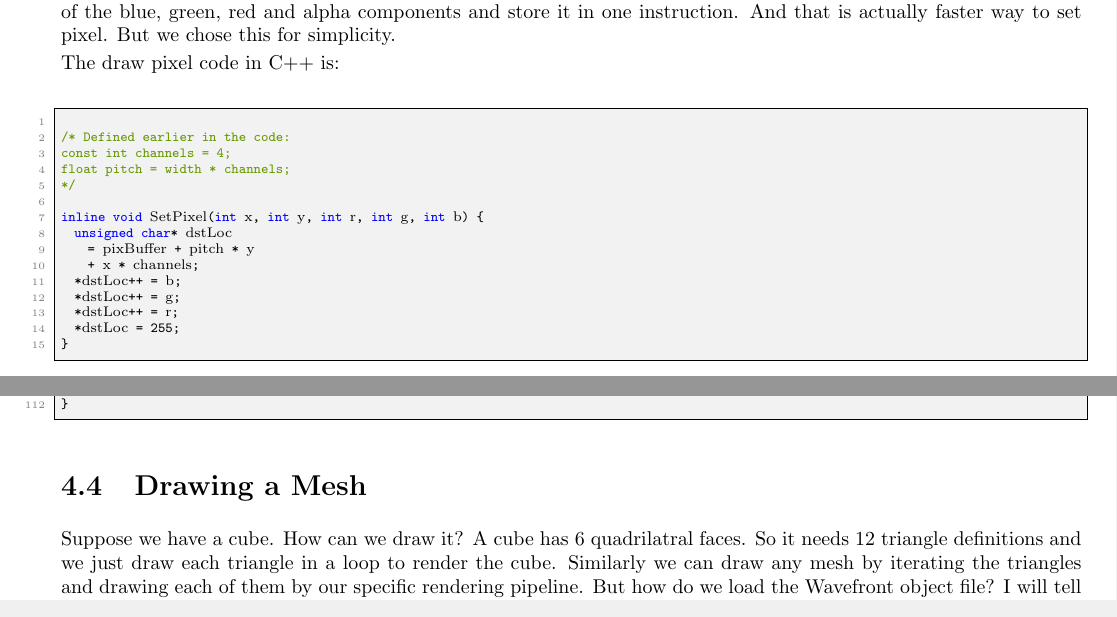
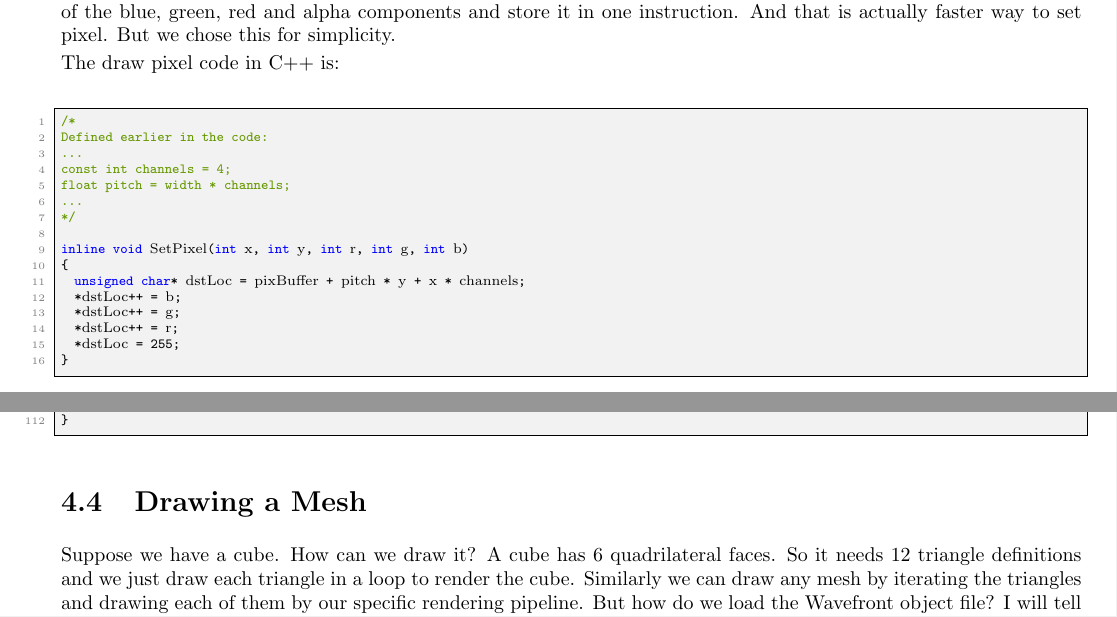
Before and after one commit to mmj-the-fighter/n3dbook, a LaTeX book (main.tex, which reads ch04-drawing-primitives.tex): two parts of pages 25 and 30 of 45, joined at a grey line, cut so that both start at the same text. Compiled offline with pdfLaTeX.

Commit message:
Update with cosmetic changes

```diff
--- a/ch04-drawing-primitives.tex
+++ b/ch04-drawing-primitives.tex
@@ -5,21 +5,23 @@ Each pixel is represented in the screeen buffer as a concatenation of byte(8 bit
 The draw pixel code in C++ is:\\
 \lstset{style=cpp}
 \begin{lstlisting}
-
-/* Defined earlier in the code:
+/*
+Defined earlier in the code:
+...
 const int  channels  = 4;
 float pitch = width * channels;
+...
 */
 
-inline void SetPixel(int x, int y, int r, int g, int b) {
-	unsigned char* dstLoc
-		= pixBuffer + pitch * y
-		+ x * channels;
+inline void SetPixel(int x, int y, int r, int g, int b)
+{
+	unsigned char* dstLoc = pixBuffer + pitch * y + x * channels;
 	*dstLoc++ = b;
 	*dstLoc++ = g;
 	*dstLoc++ = r;
 	*dstLoc = 255;
 }
+
 \end{lstlisting}
 \clearpage
 
@@ -368,6 +369,6 @@ void Rasterizer::RasterizeVerticesPerspective(
 }
 \end{lstlisting}
 \section{Drawing a Mesh}
-Suppose we have a cube. How can we draw it? A cube has 6 quadrilatral faces. So it needs 12 triangle definitions and we just draw each triangle in a loop to render the cube. Similarly we can draw any mesh by iterating the triangles and drawing each of them by our specific rendering pipeline. But how do we load the Wavefront object file? I will tell you the memory format we need. You are requested to code the loader. We load all triangles serially in an std::vector of type  MeshVertex. In the final version, the MeshVertex is composed of position(vec3f), normal(vec3f) and texture coordinate (texcoord2f).
+Suppose we have a cube. How can we draw it? A cube has 6 quadrilateral faces. So it needs 12 triangle definitions and we just draw each triangle in a loop to render the cube. Similarly we can draw any mesh by iterating the triangles and drawing each of them by our specific rendering pipeline. But how do we load the Wavefront object file? I will tell you the memory format we need. You are requested to code the loader. We load all triangles serially in an std::vector of type  MeshVertex. In the final version, the MeshVertex is composed of position(vec3f), normal(vec3f) and texture coordinate (texcoord2f).
 
 \clearpage
```
Also changed, not shown: ch04-drawing-primitives.tex (3 more changed lines).
